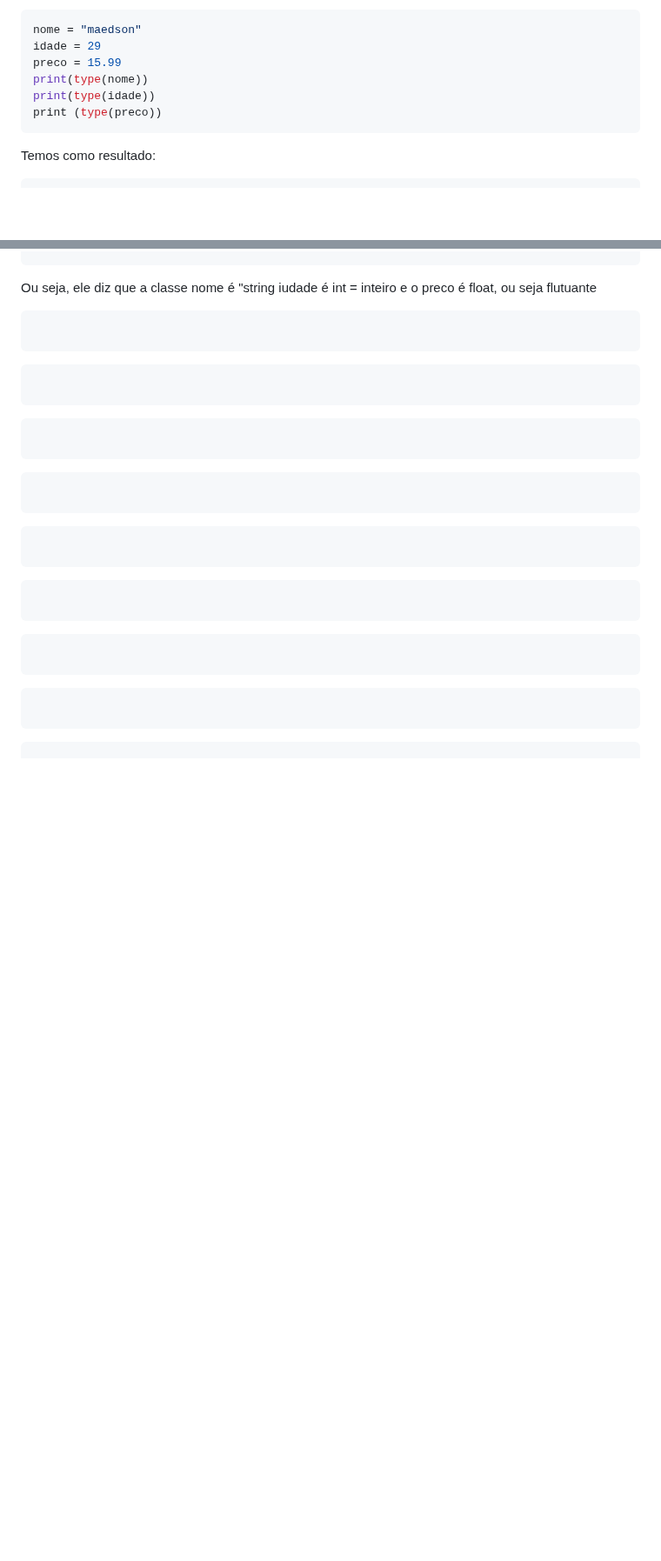
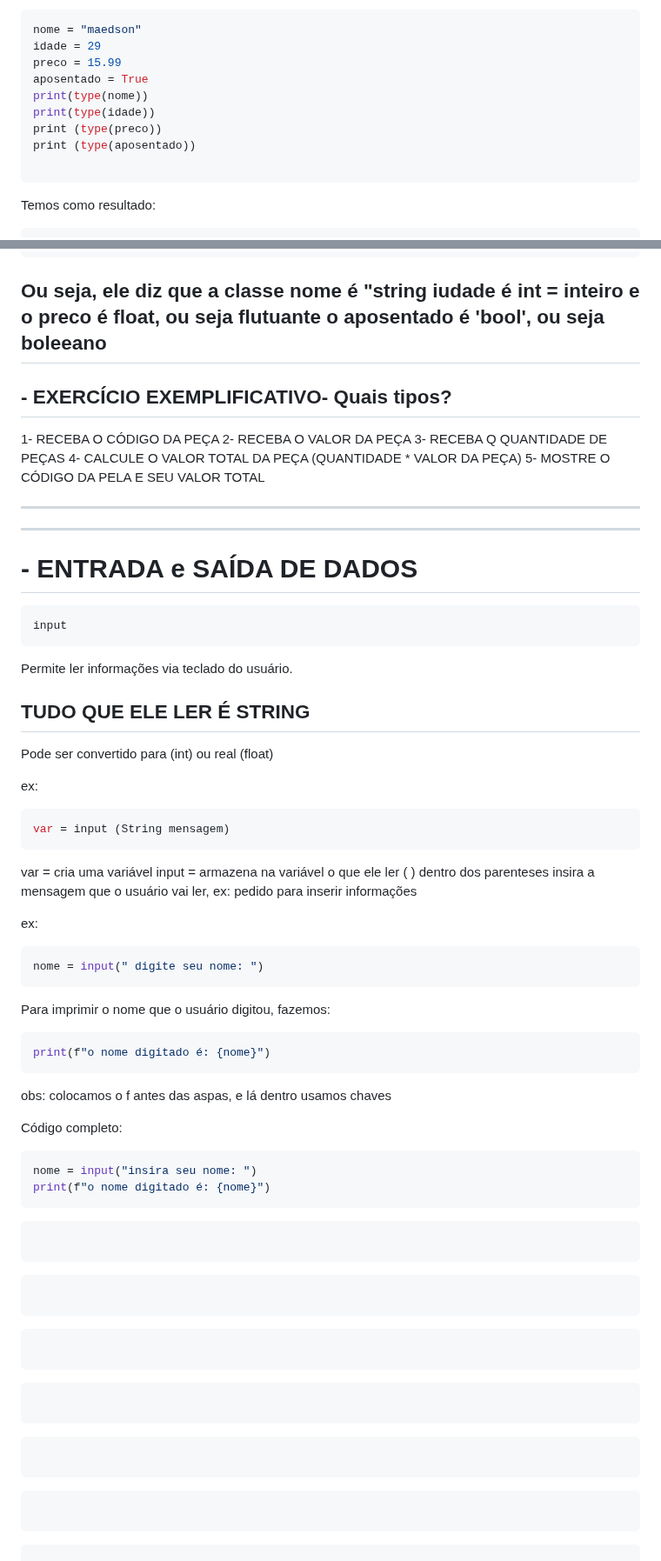
Before and after one commit to maedsonlima/MEU--PORTIF-LIO-SITE--ALURA, a Markdown page: Logica-de-Programação-IFPB.md, 2 parts joined by grey strips. Shown at 87% size. Rendered like a GitHub page; blank space fills up the shorter version.

````diff
--- a/Logica-de-Programação-IFPB.md
+++ b/Logica-de-Programação-IFPB.md
@@ -41,9 +41,12 @@ Outro Exemplo com variável
 nome = "maedson"
 idade = 29
 preco = 15.99
+aposentado = True
 print(type(nome))
 print(type(idade))
 print (type(preco))
+print (type(aposentado))
+
 ```
 Temos como resultado:
 ```py
@@ -54,11 +58,52 @@ Temos como resultado:
 Ou seja, ele diz que a classe nome é "string
 iudade é int = inteiro
 e o preco é float, ou seja flutuante
+o aposentado é 'bool', ou seja boleeano
+---
+
+## -  EXERCÍCIO EXEMPLIFICATIVO- Quais tipos?
+
+1- RECEBA O CÓDIGO DA PEÇA
+2- RECEBA O VALOR DA PEÇA
+3- RECEBA Q QUANTIDADE DE PEÇAS
+4- CALCULE O VALOR TOTAL DA PEÇA (QUANTIDADE * VALOR DA PEÇA)
+5- MOSTRE O CÓDIGO DA PELA E SEU VALOR TOTAL
+
+---
+---
+# - ENTRADA e SAÍDA DE DADOS
+
 ```py
+input
+```
+Permite ler informações via teclado do usuário.
 
+## TUDO QUE ELE LER É STRING
+
+Pode ser convertido para (int) ou real (float)
+
+ex:
+```py
+var = input (String mensagem)
 ```
+var = cria uma variável
+input = armazena na variável o que ele ler
+( )  dentro dos parenteses insira a mensagem que o usuário vai ler, ex: pedido para inserir informações
+
+ex:
 ```py
+nome = input(" digite seu nome: ")
+```
+Para imprimir o nome que o usuário digitou, fazemos:
+```py
+print(f"o nome digitado é: {nome}")
+```
+obs: colocamos o f antes das aspas, e lá dentro usamos chaves
 
+Código completo:
+```py
+nome = input("insira seu nome: ")
+print(f"o nome digitado é: {nome}")
 ```
 
 ```py
````
Also changed, not shown: other parts of Logica-de-Programação-IFPB.md (+5 -15 lines).
